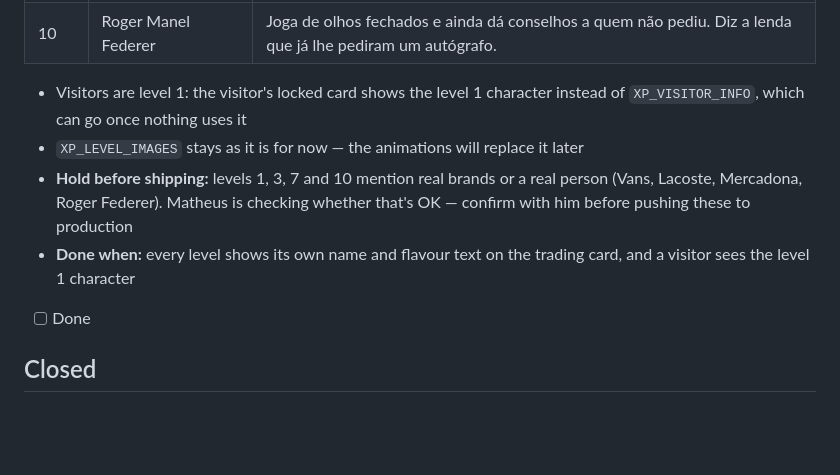
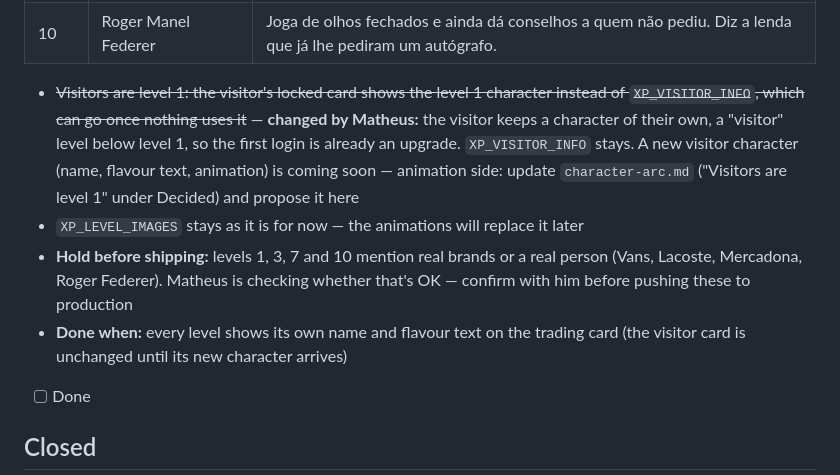
Before and after one commit to mmonteiro-1/publiccourt, a Markdown page: pig-animations/claude-communication.md, the part around the change. GitHub-like rendering; blank space fills up the shorter version.

Commit message:
Visitor card keeps its own character below level 1; pig-animations in the file map
Co-Authored-By: Claude Opus 5.5 <noreply@anthropic.com>

```diff
--- a/pig-animations/claude-communication.md
+++ b/pig-animations/claude-communication.md
@@ -34,10 +34,10 @@ Requests from the animation side (Claude app) to the code side (VS Code). The an
 | 9 | Supersticioso | Ajeita a fita, limpa os punhos e bate a bola sete vezes antes de cada serviço. Em equipa que ganha não se mexe. |
 | 10 | Roger Manel Federer | Joga de olhos fechados e ainda dá conselhos a quem não pediu. Diz a lenda que já lhe pediram um autógrafo. |
 
-  - Visitors are level 1: the visitor's locked card shows the level 1 character instead of `XP_VISITOR_INFO`, which can go once nothing uses it
+  - ~~Visitors are level 1: the visitor's locked card shows the level 1 character instead of `XP_VISITOR_INFO`, which can go once nothing uses it~~ — **changed by Matheus:** the visitor keeps a character of their own, a "visitor" level below level 1, so the first login is already an upgrade. `XP_VISITOR_INFO` stays. A new visitor character (name, flavour text, animation) is coming soon — animation side: update `character-arc.md` ("Visitors are level 1" under Decided) and propose it here
   - `XP_LEVEL_IMAGES` stays as it is for now — the animations will replace it later
 - **Hold before shipping:** levels 1, 3, 7 and 10 mention real brands or a real person (Vans, Lacoste, Mercadona, Roger Federer). Matheus is checking whether that's OK — confirm with him before pushing these to production
-- **Done when:** every level shows its own name and flavour text on the trading card, and a visitor sees the level 1 character
+- **Done when:** every level shows its own name and flavour text on the trading card (the visitor card is unchanged until its new character arrives)
 - [ ] Done
 
 ## Closed
```
Also changed, not shown: CLAUDE.md (+1 -0 lines).
